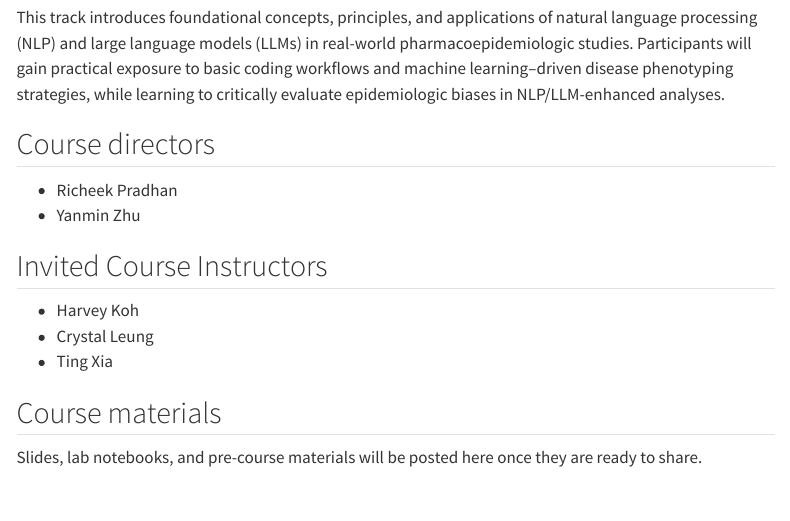
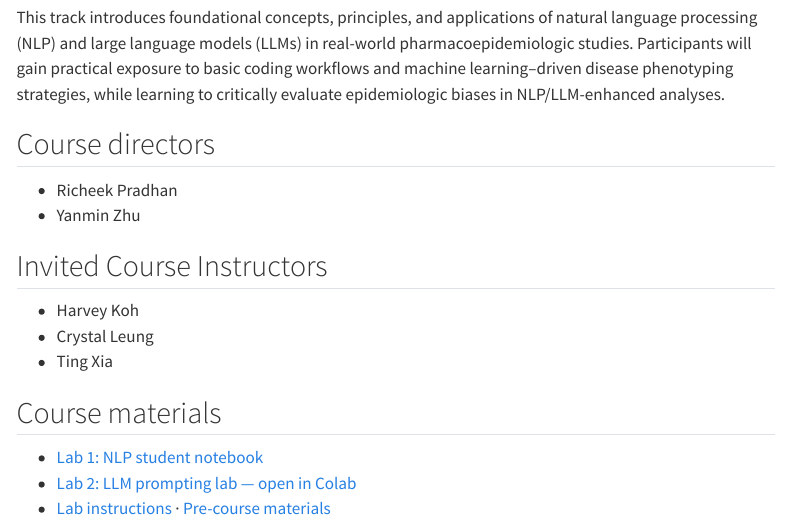
Before and after one commit to zoe3695/acpe2026-nlp-llm-course, a Quarto document (index.qmd): the page in a window 1100 px wide, from 220 px down. Rendered offline with R 4.5, knitr and Pandoc in place of Quarto, with nearby package versions; menus at the side of the page are left out.

Commit message:
Add student Colab to course website resources

```diff
--- a/index.qmd
+++ b/index.qmd
@@ -27,5 +27,6 @@ biases in NLP/LLM-enhanced analyses.
 
 ## Course materials
 
-Slides, lab notebooks, and pre-course materials will be posted here once
-they are ready to share.
+- [Lab 1: NLP student notebook](labs/ACPE26_NLP%20Workshop_student.ipynb)
+- [Lab 2: LLM prompting lab — open in Colab](https://colab.research.google.com/drive/1dyXt0pZRqkVmmbshcT4ECdzgV1lTdctf)
+- [Lab instructions](labs/README.md) · [Pre-course materials](pre-course/README.md)
```
